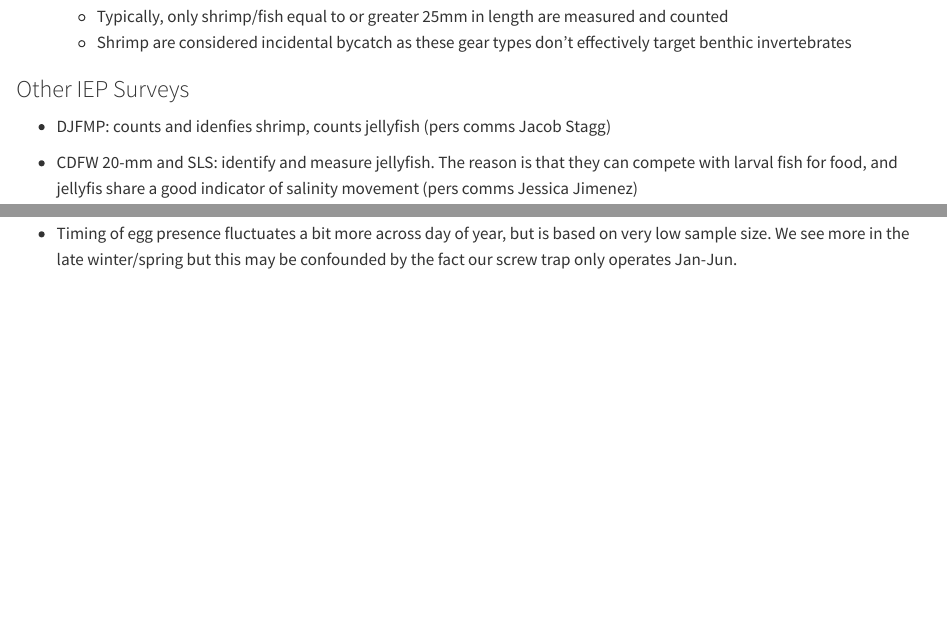
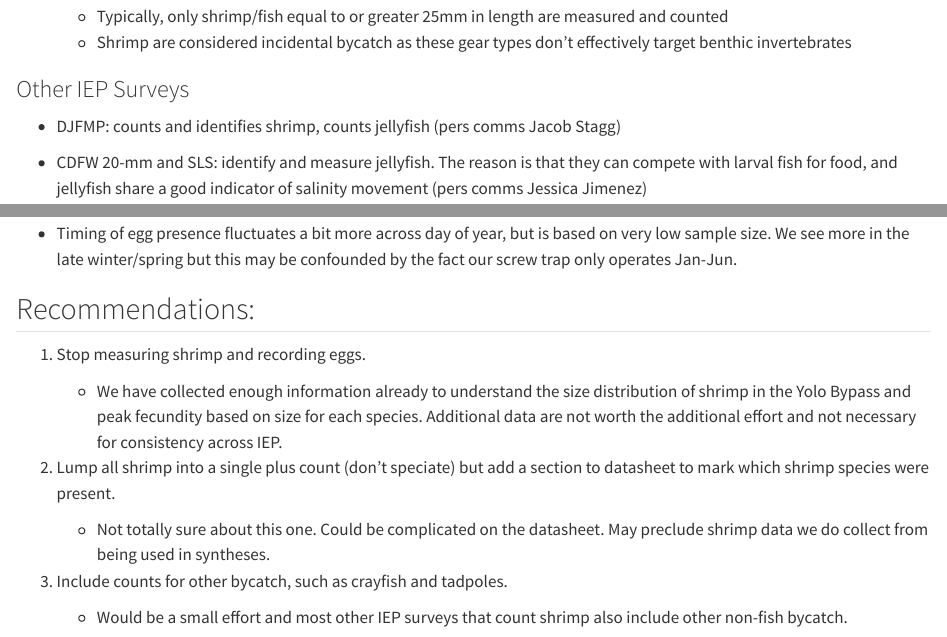
Before and after one commit to AEU-DISE/YBFMP-Sci-Review, a Quarto document (Shrimp/Shrimp data.qmd): the page in a window 1100 px wide, from 900 px down, and a second part further down, joined at a grey line. Rendered offline with R 4.5, knitr and Pandoc in place of Quarto, with nearby package versions; some code elsewhere in the file could not run offline; long lines of code are wrapped.

Commit message:
updated with recommendations

```diff
--- a/Shrimp/Shrimp data.qmd
+++ b/Shrimp/Shrimp data.qmd
@@ -34,9 +34,9 @@ editor_options:
 
 ### Other IEP Surveys
 
--   DJFMP: counts and idenfies shrimp, counts jellyfish (pers comms Jacob Stagg)
+-   DJFMP: counts and identifies shrimp, counts jellyfish (pers comms Jacob Stagg)
 
--   CDFW 20-mm and SLS: identify and measure jellyfish. The reason is that they can compete with larval fish for food, and jellyfis share a good indicator of salinity movement (pers comms Jessica Jimenez)
+-   CDFW 20-mm and SLS: identify and measure jellyfish. The reason is that they can compete with larval fish for food, and jellyfish share a good indicator of salinity movement (pers comms Jessica Jimenez)
 
 -   Fall Midwater Trawl: identifies and counts all fish and invertebrates (IEP website)
 
@@ -209,3 +209,17 @@ Thoughts:
 -   Based on our bycatch data, we see peak egg presence in SHR around a length of 55mm and between 27-31mm for SHRK. These trends generally track across years.
 
 -   Timing of egg presence fluctuates a bit more across day of year, but is based on very low sample size. We see more in the late winter/spring but this may be confounded by the fact our screw trap only operates Jan-Jun.
+
+## Recommendations:
+
+1.  Stop measuring shrimp and recording eggs.
+
+    -   We have collected enough information already to understand the size distribution of shrimp in the Yolo Bypass and peak fecundity based on size for each species. Additional data are not worth the additional effort and not necessary for consistency across IEP.
+
+2.  Lump all shrimp into a single plus count (don't speciate) but add a section to datasheet to mark which shrimp species were present.
+
+    -   Not totally sure about this one. Could be complicated on the datasheet. May preclude shrimp data we do collect from being used in syntheses.
+
+3.  Include counts for other bycatch, such as crayfish and tadpoles.
+
+    -   Would be a small effort and most other IEP surveys that count shrimp also include other non-fish bycatch.
```
Also changed, not shown: Ichthyoplankton/Ich data.qmd (+8 -0 lines), Ichthyoplankton/Ich data.html, Shrimp/images/decision tree.png (deleted).
